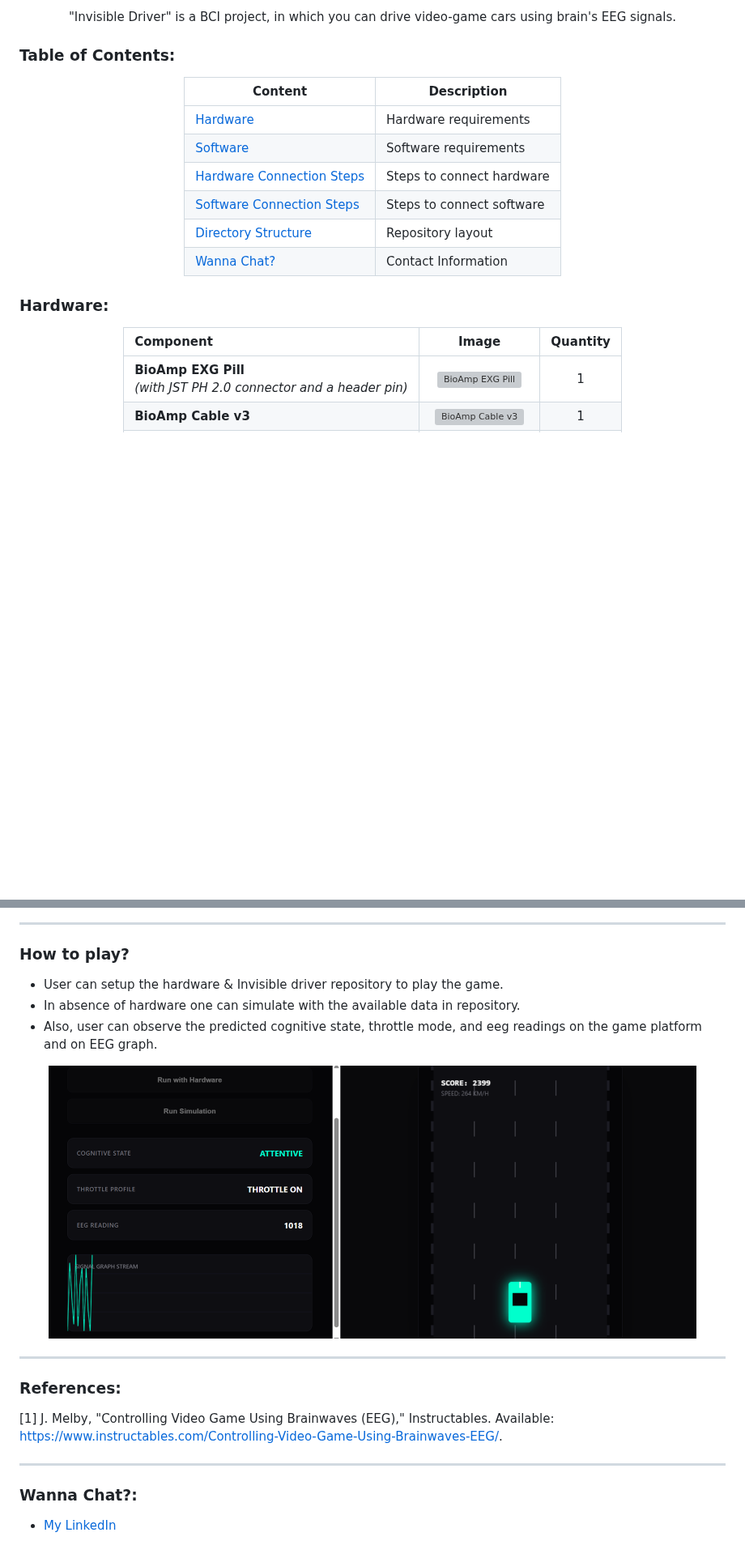
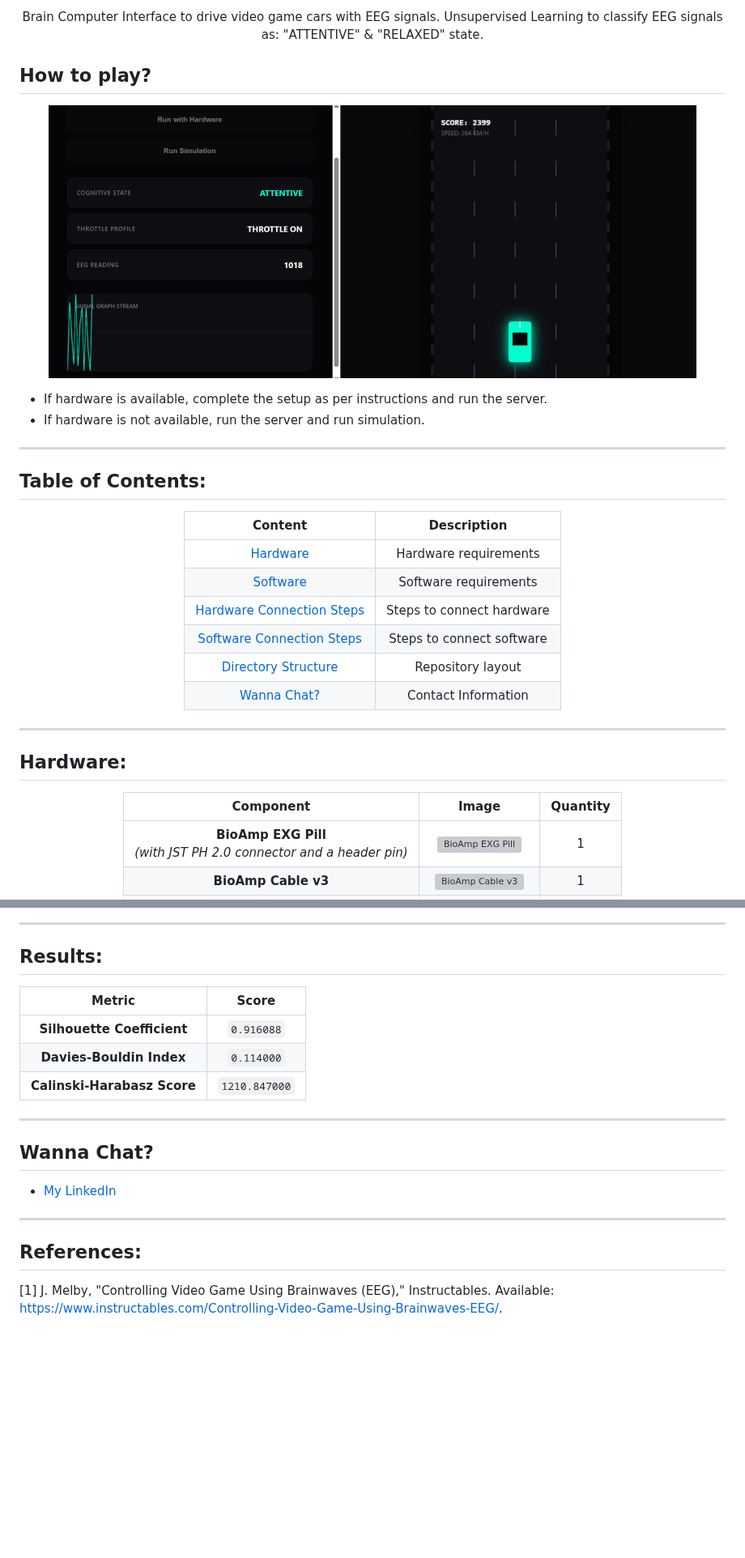
Before and after one commit to CoffeeIsAllYouNeed/Invisible-Driver, a Markdown page: README.md, 2 parts joined by grey strips. Shown at 81% size. Rendered like a GitHub page; blank space fills up the shorter version; grey boxes are pictures that could not be loaded.

```diff
--- a/README.md
+++ b/README.md
@@ -15,15 +12,27 @@
 </p>
 
 <p align="center">
-"Invisible Driver" is a BCI project, in which you can drive video-game cars using brain's EEG signals.
+Brain Computer Interface to drive video game cars with EEG signals. Unsupervised Learning to classify EEG signals as: "ATTENTIVE" & "RELAXED" state.
 </p>
 
-### Table of Contents:
+## How to play?
+
+<p align="center">
+  <img src="img/game.png" width="800" alt="game"/>
+  <br>
+</p>
+
+* If hardware is available, complete the setup as per instructions and run the server.
+* If hardware is not available, run the server and run simulation.
+
+---
+
+## Table of Contents:
 
 <div align="center">
 
 | Content | Description |
-| --- | --- |
+| :---: | :---: |
 | [Hardware](#hardware) | Hardware requirements |
 | [Software](#software) | Software requirements |
 | [Hardware Connection Steps](#hardware-connection-steps) | Steps to connect hardware |
@@ -33,12 +42,14 @@
 
 </div>
 
-### Hardware:
+---
+
+## Hardware:
 
 <div align="center">
 
 | Component | Image | Quantity |
-| :--- | :---: | :---: |
+| :---: | :---: | :---: |
 | **BioAmp EXG Pill** <br>*(with JST PH 2.0 connector and a header pin)* | <img src="https://5.imimg.com/data5/SELLER/Default/2025/3/496928027/TL/KJ/FM/156942136/bioamp-exg-pill-unassembled-record-publication-grade-ecg-emg-eog-or-eeg.jpg" alt="BioAmp EXG Pill" height="200"/> | 1 |
 | **BioAmp Cable v3** | <img src="https://store.upsidedownlabs.tech/wp-content/uploads/2022/11/1-1.jpg" alt="BioAmp Cable v3" height="200"/> | 1 |
 | **Gel Electrodes** | <img src="https://shop.openbci.com/cdn/shop/files/kendall-35mm.jpg?v=1694030384" alt="Gel Electrodes" height="200"/> | 3 |
@@ -191,25 +204,22 @@ Invisible-Driver/
 
 ---
 
-### How to play?
+## Results:
 
-* User can setup the hardware & Invisible driver repository to play the game.
-* In absence of hardware one can simulate with the available data in repository.
-* Also, user can observe the predicted cognitive state, throttle mode, and eeg readings on the game platform and on EEG graph.
-
-<p align="center">
-  <img src="img/game.png" width="800" alt="Game"/>
-  <br>
-</p>
+| Metric | Score |
+| :---: | :---: |
+| **Silhouette Coefficient** | `0.916088` |
+| **Davies-Bouldin Index** | `0.114000` |
+| **Calinski-Harabasz Score** | `1210.847000` |
 
 ---
 
-### References:
+## Wanna Chat?
 
-[1] J. Melby, "Controlling Video Game Using Brainwaves (EEG)," Instructables. Available: https://www.instructables.com/Controlling-Video-Game-Using-Brainwaves-EEG/.
+* [My LinkedIn](https://www.linkedin.com/in/vrushal-more-2a5067330?utm_source=share&utm_campaign=share_via&utm_content=profile&utm_medium=android_app)
 
 ---
 
-### Wanna Chat?:
+## References:
 
-* [My LinkedIn](https://www.linkedin.com/in/vrushal-more-2a5067330?utm_source=share&utm_campaign=share_via&utm_content=profile&utm_medium=android_app)
+[1] J. Melby, "Controlling Video Game Using Brainwaves (EEG)," Instructables. Available: https://www.instructables.com/Controlling-Video-Game-Using-Brainwaves-EEG/.
```
Also changed, not shown: other parts of README.md (+20 -21 lines).
